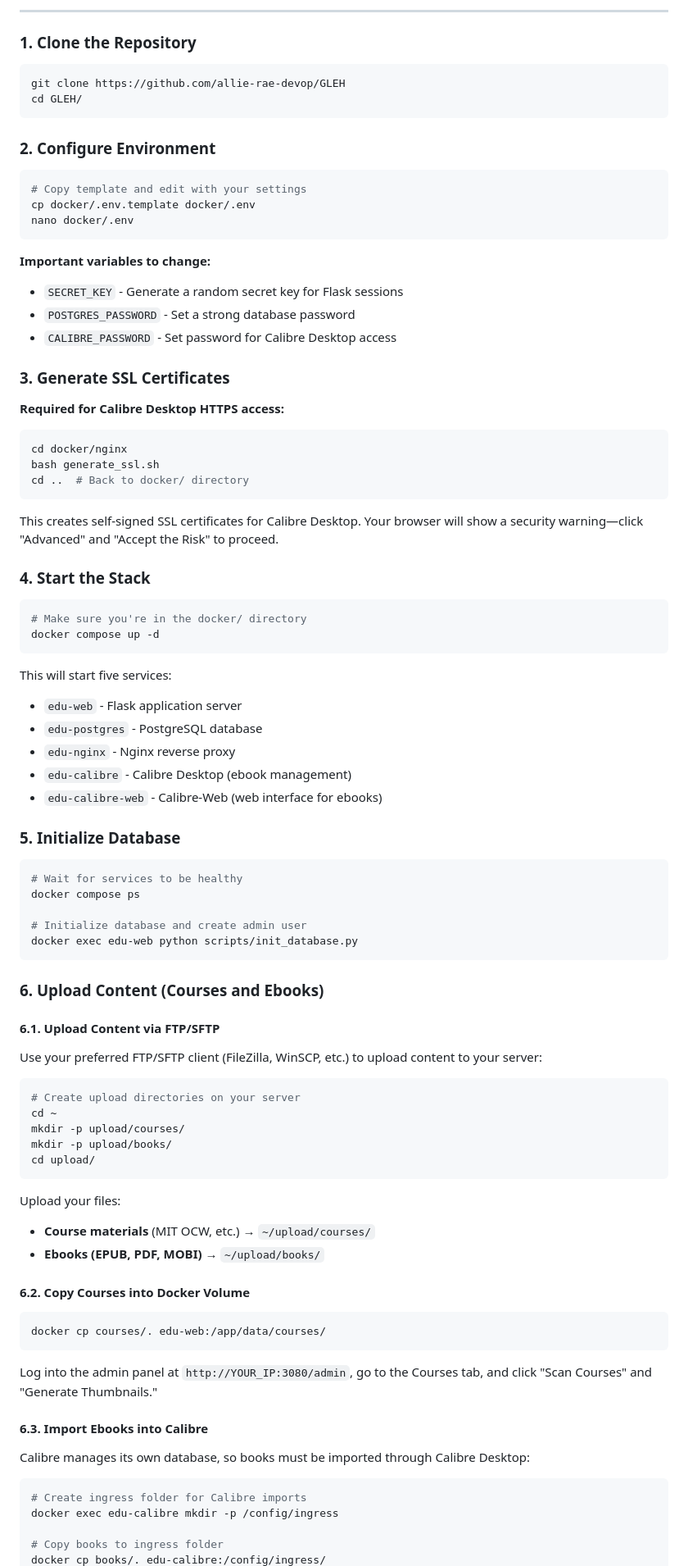
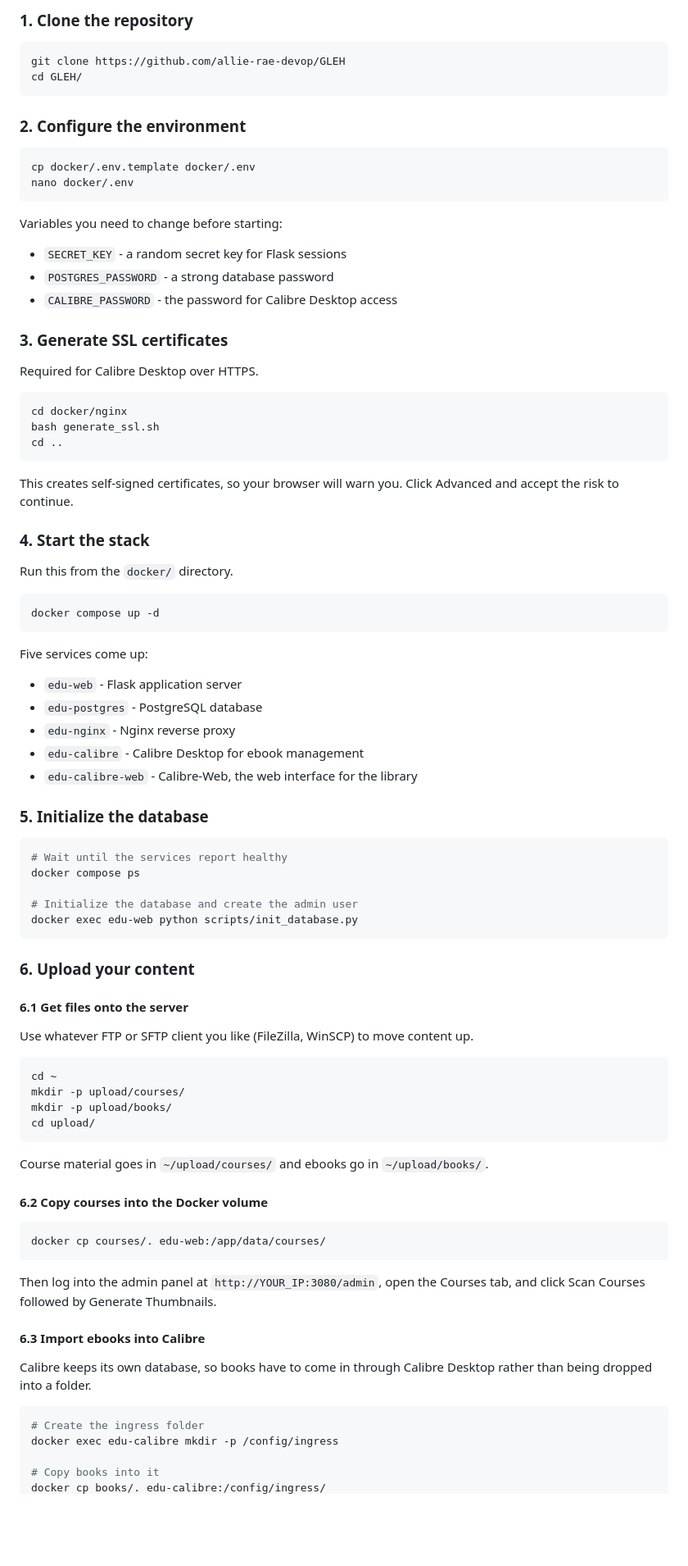
Before and after one commit to allie-rae-devop/GLEH, a Markdown page: README.md, the part around one of its changes. Shown at 82% size. Drawn GitHub-style; blank space fills up the shorter version.

````diff
--- a/README.md
+++ b/README.md
@@ -99,98 +106,92 @@ This README marks the official 1.0 release. The experiment worked.
 
----
-
-### 1. Clone the Repository
+### 1. Clone the repository
 
 ```bash
 git clone https://github.com/allie-rae-devop/GLEH
 cd GLEH/
 ```
 
-### 2. Configure Environment
+### 2. Configure the environment
 
 ```bash
-# Copy template and edit with your settings
 cp docker/.env.template docker/.env
 nano docker/.env
 ```
 
-**Important variables to change:**
+Variables you need to change before starting:
 
-- `SECRET_KEY` - Generate a random secret key for Flask sessions
-- `POSTGRES_PASSWORD` - Set a strong database password
-- `CALIBRE_PASSWORD` - Set password for Calibre Desktop access
+- `SECRET_KEY` - a random secret key for Flask sessions
+- `POSTGRES_PASSWORD` - a strong database password
+- `CALIBRE_PASSWORD` - the password for Calibre Desktop access
 
-### 3. Generate SSL Certificates
+### 3. Generate SSL certificates
 
-**Required for Calibre Desktop HTTPS access:**
+Required for Calibre Desktop over HTTPS.
 
 ```bash
 cd docker/nginx
 bash generate_ssl.sh
-cd ..  # Back to docker/ directory
+cd ..
 ```
 
-This creates self-signed SSL certificates for Calibre Desktop. Your browser will show a security warning—click "Advanced" and "Accept the Risk" to proceed.
+This creates self-signed certificates, so your browser will warn you. Click Advanced and accept the risk to continue.
 
-### 4. Start the Stack
+### 4. Start the stack
+
+Run this from the `docker/` directory.
 
 ```bash
-# Make sure you're in the docker/ directory
 docker compose up -d
 ```
 
-This will start five services:
+Five services come up:
 
 - `edu-web` - Flask application server
 - `edu-postgres` - PostgreSQL database
 - `edu-nginx` - Nginx reverse proxy
-- `edu-calibre` - Calibre Desktop (ebook management)
-- `edu-calibre-web` - Calibre-Web (web interface for ebooks)
+- `edu-calibre` - Calibre Desktop for ebook management
+- `edu-calibre-web` - Calibre-Web, the web interface for the library
 
-### 5. Initialize Database
+### 5. Initialize the database
 
 ```bash
-# Wait for services to be healthy
+# Wait until the services report healthy
 docker compose ps
 
-# Initialize database and create admin user
+# Initialize the database and create the admin user
 docker exec edu-web python scripts/init_database.py
 ```
 
-### 6. Upload Content (Courses and Ebooks)
+### 6. Upload your content
 
-#### 6.1. Upload Content via FTP/SFTP
+#### 6.1 Get files onto the server
 
-Use your preferred FTP/SFTP client (FileZilla, WinSCP, etc.) to upload content to your server:
+Use whatever FTP or SFTP client you like (FileZilla, WinSCP) to move content up.
 
 ```bash
-# Create upload directories on your server
 cd ~
 mkdir -p upload/courses/
 mkdir -p upload/books/
 cd upload/
 ```
 
-Upload your files:
+Course material goes in `~/upload/courses/` and ebooks go in `~/upload/books/`.
 
-- **Course materials** (MIT OCW, etc.) → `~/upload/courses/`
-- **Ebooks (EPUB, PDF, MOBI)** → `~/upload/books/`
-
-#### 6.2. Copy Courses into Docker Volume
+#### 6.2 Copy courses into the Docker volume
 
 ```bash
 docker cp courses/. edu-web:/app/data/courses/
 ```
 
-Log into the admin panel at `http://YOUR_IP:3080/admin`, go to the Courses tab, and click "Scan Courses" and "Generate Thumbnails."
+Then log into the admin panel at `http://YOUR_IP:3080/admin`, open the Courses tab, and click Scan Courses followed by Generate Thumbnails.
 
-#### 6.3. Import Ebooks into Calibre
+#### 6.3 Import ebooks into Calibre
 
-Calibre manages its own database, so books must be imported through Calibre Desktop:
+Calibre keeps its own database, so books have to come in through Calibre Desktop rather than being dropped into a folder.
 
 ```bash
-# Create ingress folder for Calibre imports
+# Create the ingress folder
 docker exec edu-calibre mkdir -p /config/ingress
 
-# Copy books to ingress folder
+# Copy books into it
 docker cp books/. edu-calibre:/config/ingress/
````
Also changed, not shown: other parts of README.md (+88 -135 lines).
